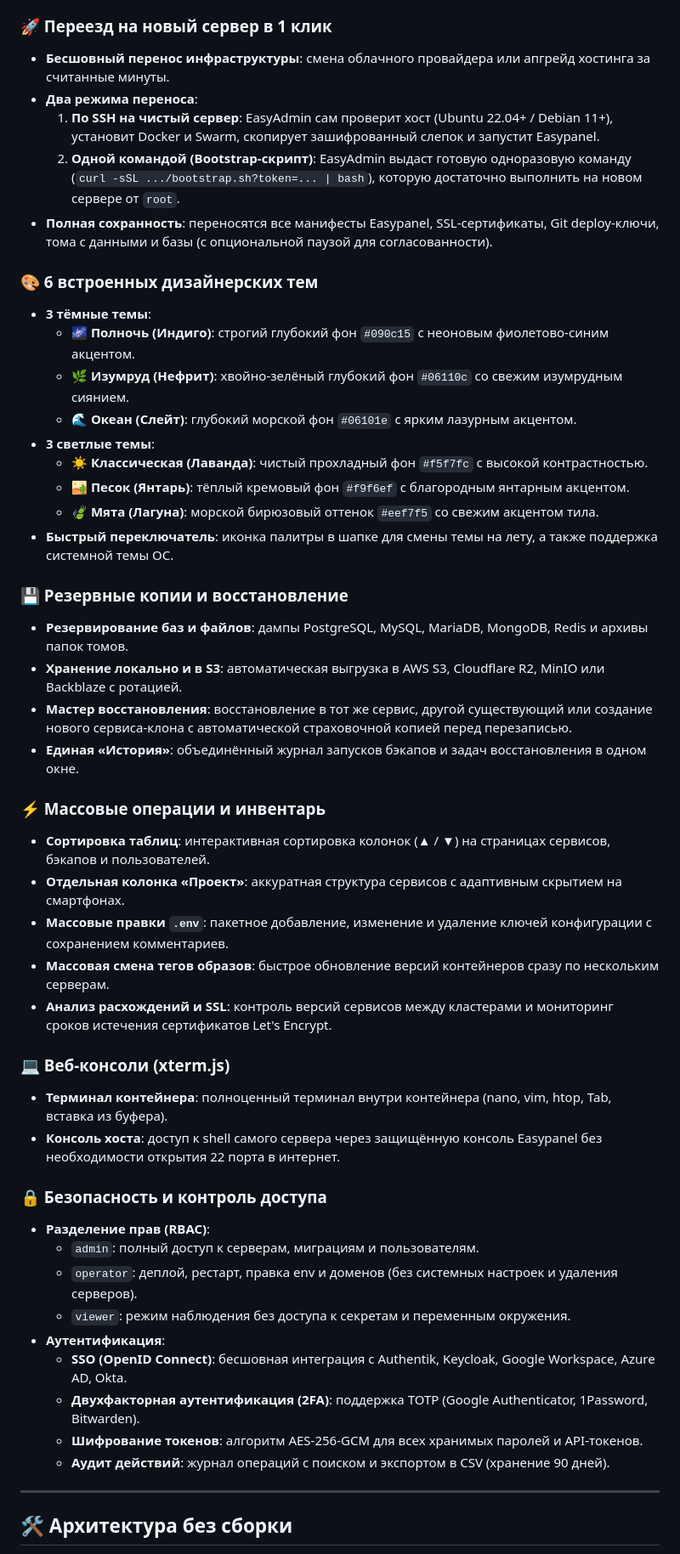
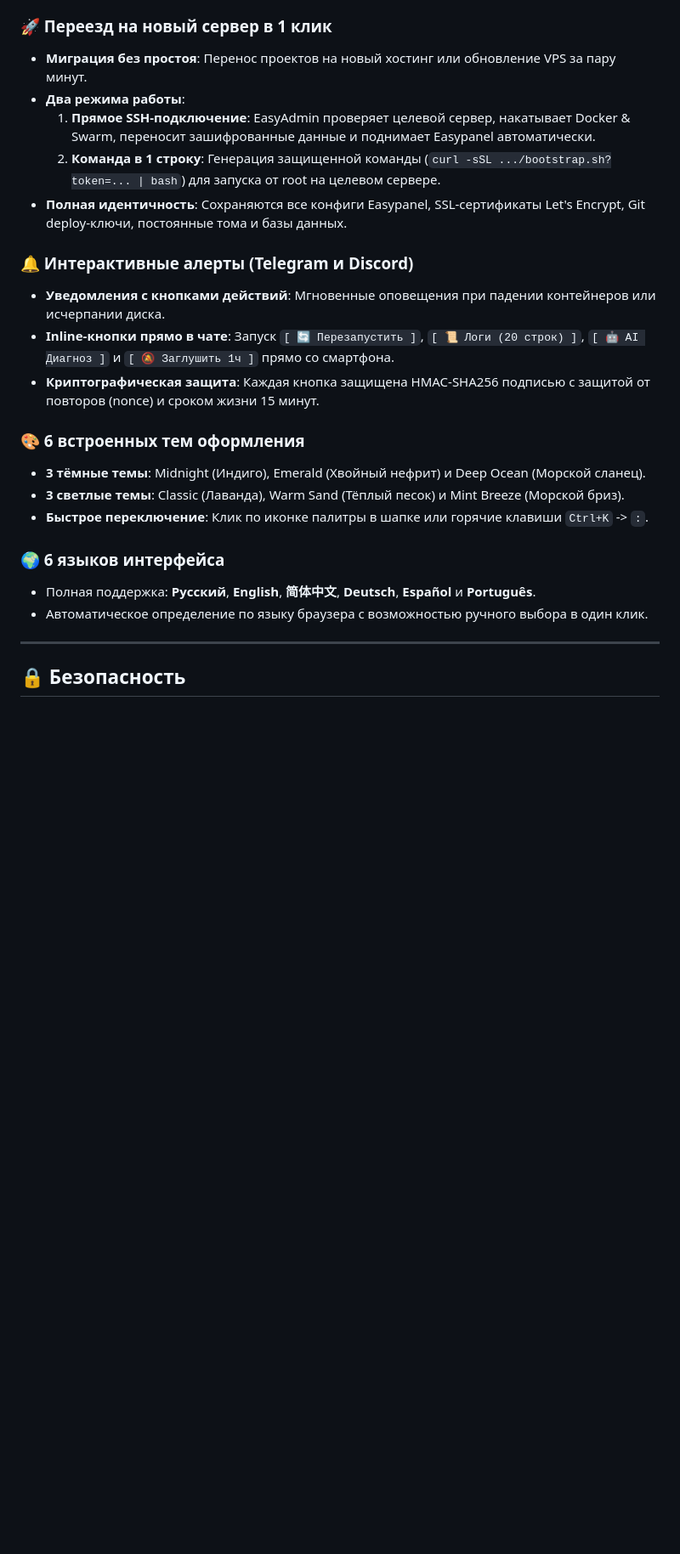
Before and after one commit to Its-My-Work/easyadmin, a Markdown page: README.ru.md, the part around one of its changes. Shown at 85% size. GitHub-like rendering; blank space fills up the shorter version.

```diff
--- a/README.ru.md
+++ b/README.ru.md
@@ -166,51 +166,26 @@ npm run demo
 
 ### 🚀 Переезд на новый сервер в 1 клик
-- **Бесшовный перенос инфраструктуры**: смена облачного провайдера или апгрейд хостинга за считанные минуты.
-- **Два режима переноса**:
-  1. **По SSH на чистый сервер**: EasyAdmin сам проверит хост (Ubuntu 22.04+ / Debian 11+), установит Docker и Swarm, скопирует зашифрованный слепок и запустит Easypanel.
-  2. **Одной командой (Bootstrap-скрипт)**: EasyAdmin выдаст готовую одноразовую команду (`curl -sSL .../bootstrap.sh?token=... | bash`), которую достаточно выполнить на новом сервере от `root`.
-- **Полная сохранность**: переносятся все манифесты Easypanel, SSL-сертификаты, Git deploy-ключи, тома с данными и базы (с опциональной паузой для согласованности).
+- **Миграция без простоя**: Перенос проектов на новый хостинг или обновление VPS за пару минут.
+- **Два режима работы**:
+  1. **Прямое SSH-подключение**: EasyAdmin проверяет целевой сервер, накатывает Docker & Swarm, переносит зашифрованные данные и поднимает Easypanel автоматически.
+  2. **Команда в 1 строку**: Генерация защищенной команды (`curl -sSL .../bootstrap.sh?token=... | bash`) для запуска от root на целевом сервере.
+- **Полная идентичность**: Сохраняются все конфиги Easypanel, SSL-сертификаты Let's Encrypt, Git deploy-ключи, постоянные тома и базы данных.
 
-### 🎨 6 встроенных дизайнерских тем
-- **3 тёмные темы**:
-  - 🌌 **Полночь (Индиго)**: строгий глубокий фон `#090c15` с неоновым фиолетово-синим акцентом.
-  - 🌿 **Изумруд (Нефрит)**: хвойно-зелёный глубокий фон `#06110c` со свежим изумрудным сиянием.
-  - 🌊 **Океан (Слейт)**: глубокий морской фон `#06101e` с ярким лазурным акцентом.
-- **3 светлые темы**:
-  - ☀️ **Классическая (Лаванда)**: чистый прохладный фон `#f5f7fc` с высокой контрастностью.
-  - 🏜️ **Песок (Янтарь)**: тёплый кремовый фон `#f9f6ef` с благородным янтарным акцентом.
-  - 🍃 **Мята (Лагуна)**: морской бирюзовый оттенок `#eef7f5` со свежим акцентом тила.
-- **Быстрый переключатель**: иконка палитры в шапке для смены темы на лету, а также поддержка системной темы ОС.
+### 🔔 Интерактивные алерты (Telegram и Discord)
+- **Уведомления с кнопками действий**: Мгновенные оповещения при падении контейнеров или исчерпании диска.
+- **Inline-кнопки прямо в чате**: Запуск `[ 🔄 Перезапустить ]`, `[ 📜 Логи (20 строк) ]`, `[ 🤖 AI Диагноз ]` и `[ 🔕 Заглушить 1ч ]` прямо со смартфона.
+- **Криптографическая защита**: Каждая кнопка защищена HMAC-SHA256 подписью с защитой от повторов (nonce) и сроком жизни 15 минут.
 
-### 💾 Резервные копии и восстановление
-- **Резервирование баз и файлов**: дампы PostgreSQL, MySQL, MariaDB, MongoDB, Redis и архивы папок томов.
-- **Хранение локально и в S3**: автоматическая выгрузка в AWS S3, Cloudflare R2, MinIO или Backblaze с ротацией.
-- **Мастер восстановления**: восстановление в тот же сервис, другой существующий или создание нового сервиса-клона с автоматической страховочной копией перед перезаписью.
-- **Единая «История»**: объединённый журнал запусков бэкапов и задач восстановления в одном окне.
+### 🎨 6 встроенных тем оформления
+- **3 тёмные темы**: Midnight (Индиго), Emerald (Хвойный нефрит) и Deep Ocean (Морской сланец).
+- **3 светлые темы**: Classic (Лаванда), Warm Sand (Тёплый песок) и Mint Breeze (Морской бриз).
+- **Быстрое переключение**: Клик по иконке палитры в шапке или горячие клавиши `Ctrl+K` -> `:`.
 
-### ⚡ Массовые операции и инвентарь
-- **Сортировка таблиц**: интерактивная сортировка колонок (▲ / ▼) на страницах сервисов, бэкапов и пользователей.
-- **Отдельная колонка «Проект»**: аккуратная структура сервисов с адаптивным скрытием на смартфонах.
-- **Массовые правки `.env`**: пакетное добавление, изменение и удаление ключей конфигурации с сохранением комментариев.
-- **Массовая смена тегов образов**: быстрое обновление версий контейнеров сразу по нескольким серверам.
-- **Анализ расхождений и SSL**: контроль версий сервисов между кластерами и мониторинг сроков истечения сертификатов Let's Encrypt.
-
-### 💻 Веб-консоли (xterm.js)
-- **Терминал контейнера**: полноценный терминал внутри контейнера (nano, vim, htop, Tab, вставка из буфера).
-- **Консоль хоста**: доступ к shell самого сервера через защищённую консоль Easypanel без необходимости открытия 22 порта в интернет.
-
-### 🔒 Безопасность и контроль доступа
-- **Разделение прав (RBAC)**:
-  - `admin`: полный доступ к серверам, миграциям и пользователям.
-  - `operator`: деплой, рестарт, правка env и доменов (без системных настроек и удаления серверов).
-  - `viewer`: режим наблюдения без доступа к секретам и переменным окружения.
-- **Аутентификация**:
-  - **SSO (OpenID Connect)**: бесшовная интеграция с Authentik, Keycloak, Google Workspace, Azure AD, Okta.
-  - **Двухфакторная аутентификация (2FA)**: поддержка TOTP (Google Authenticator, 1Password, Bitwarden).
-  - **Шифрование токенов**: алгоритм AES-256-GCM для всех хранимых паролей и API-токенов.
-  - **Аудит действий**: журнал операций с поиском и экспортом в CSV (хранение 90 дней).
+### 🌍 6 языков интерфейса
+- Полная поддержка: **Русский**, **English**, **简体中文**, **Deutsch**, **Español** и **Português**.
+- Автоматическое определение по языку браузера с возможностью ручного выбора в один клик.
 
 ---
 
-## 🛠 Архитектура без сборки
+## 🔒 Безопасность
 
```
Also changed, not shown: other parts of README.ru.md (+94 -97 lines), README.md (+119 -122 lines), docs/screenshots/ai-doctor.png (added), docs/screenshots/files.png (added), docs/screenshots/overview.png, docs/screenshots/palette.png (added), docs/screenshots/server-doctor.png (added), docs/screenshots/status-page.png (added).
